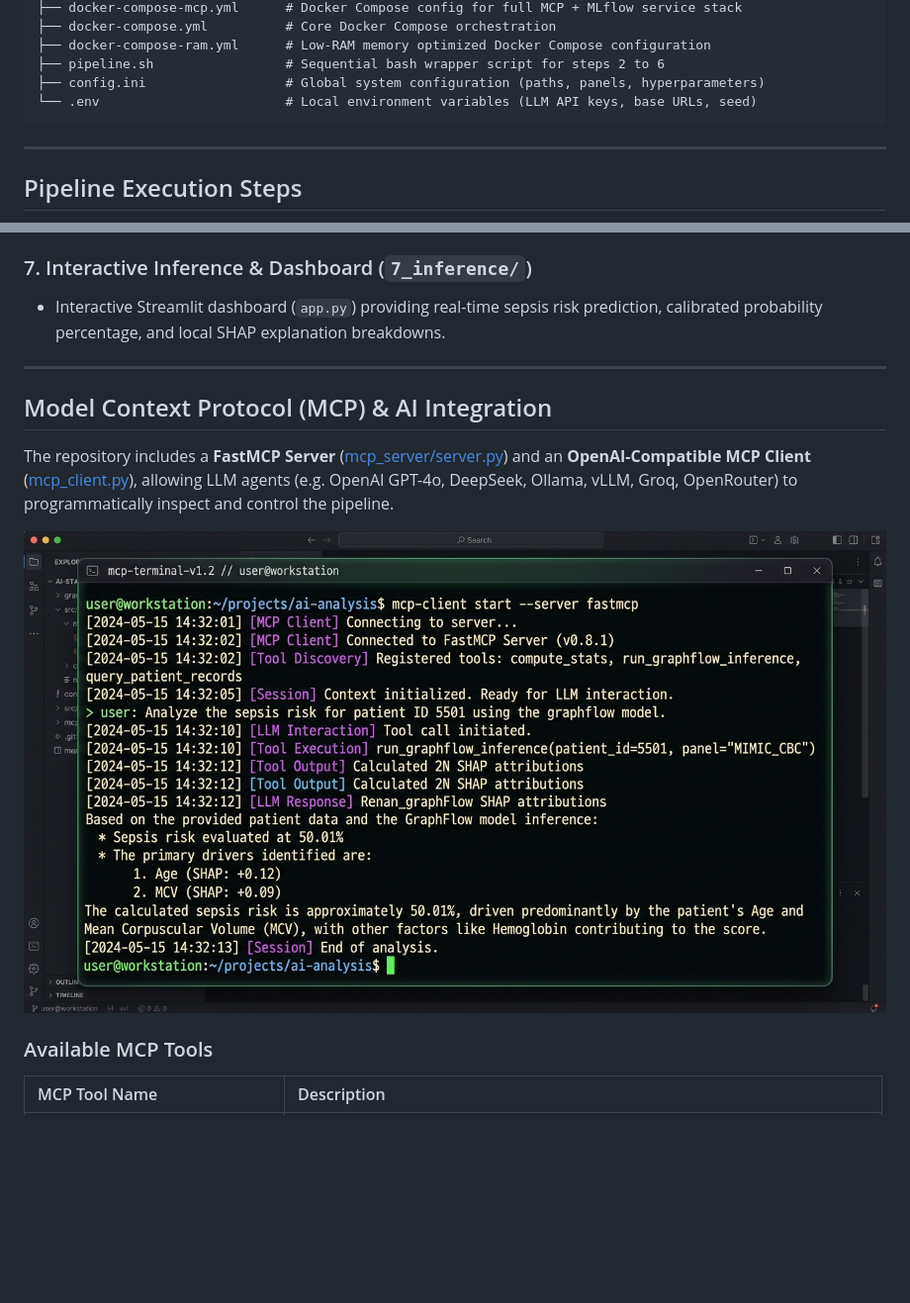
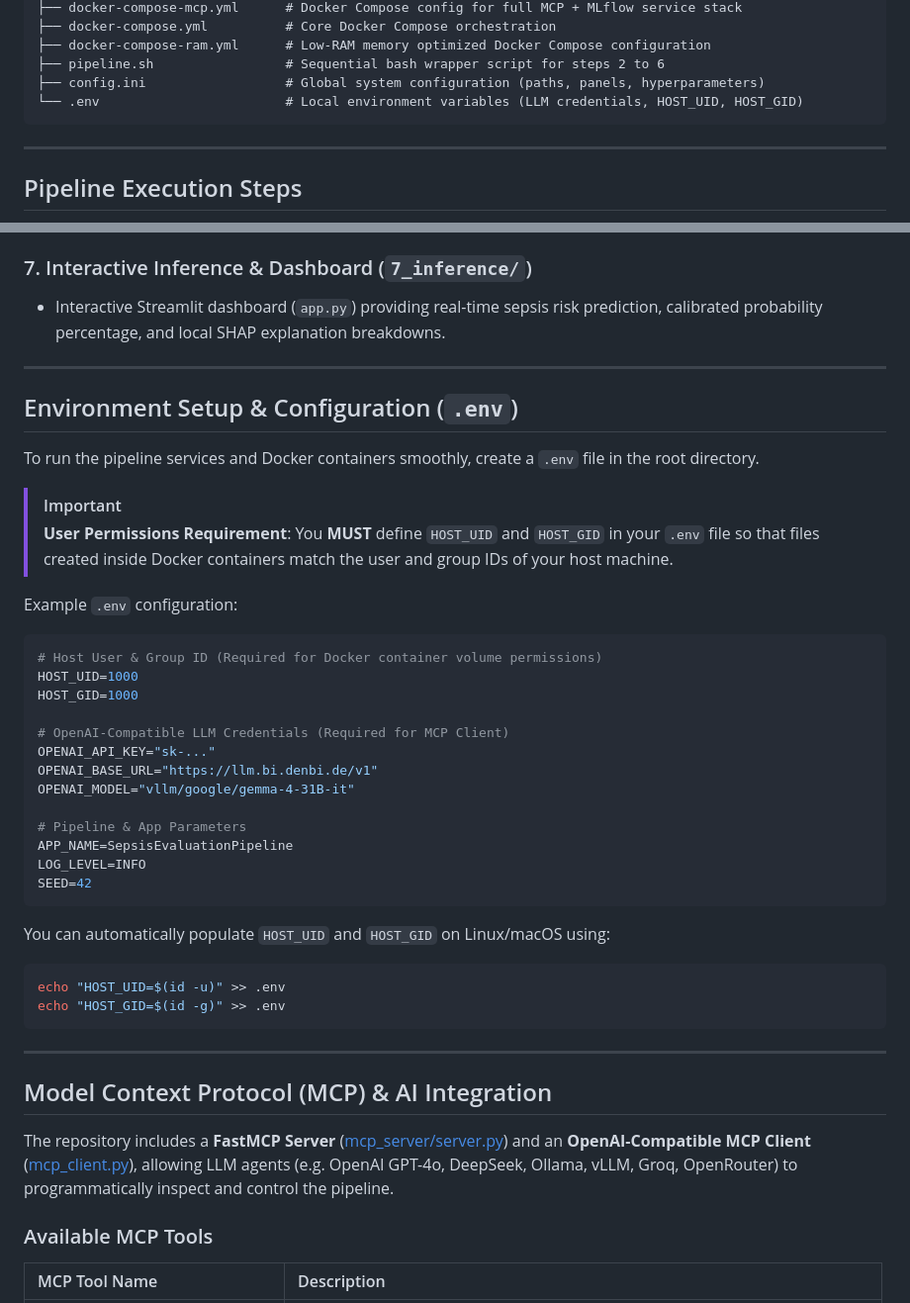
Before and after one commit to danielwalke/SepsisEvalPipeline, a Markdown page: README.md, 2 parts joined by grey strips. Shown at 99% size. Rendered like a GitHub page; pictures changed too: docs/images/mcp_client_terminal_demo.jpg (deleted); blank space fills up the shorter version.

````diff
--- a/README.md
+++ b/README.md
@@ -52,7 +52,7 @@ SepsisEvalPipeline/
 ├── docker-compose-ram.yml      # Low-RAM memory optimized Docker Compose configuration
 ├── pipeline.sh                 # Sequential bash wrapper script for steps 2 to 6
 ├── config.ini                  # Global system configuration (paths, panels, hyperparameters)
-└── .env                        # Local environment variables (LLM API keys, base URLs, seed)
+└── .env                        # Local environment variables (LLM credentials, HOST_UID, HOST_GID)
 ```
 
 ---
@@ -97,11 +97,42 @@ SepsisEvalPipeline/
 
 ---
 
+## Environment Setup & Configuration (`.env`)
+
+To run the pipeline services and Docker containers smoothly, create a `.env` file in the root directory.
+
+> [!IMPORTANT]
+> **User Permissions Requirement**: You **MUST** define `HOST_UID` and `HOST_GID` in your `.env` file so that files created inside Docker containers match the user and group IDs of your host machine.
+
+Example `.env` configuration:
+
+```env
+# Host User & Group ID (Required for Docker container volume permissions)
+HOST_UID=1000
+HOST_GID=1000
+
+# OpenAI-Compatible LLM Credentials (Required for MCP Client)
+OPENAI_API_KEY="sk-..."
+OPENAI_BASE_URL="https://llm.bi.denbi.de/v1"
+OPENAI_MODEL="vllm/google/gemma-4-31B-it"
+
+# Pipeline & App Parameters
+APP_NAME=SepsisEvaluationPipeline
+LOG_LEVEL=INFO
+SEED=42
+```
+
+You can automatically populate `HOST_UID` and `HOST_GID` on Linux/macOS using:
+```bash
+echo "HOST_UID=$(id -u)" >> .env
+echo "HOST_GID=$(id -g)" >> .env
+```
+
+---
+
 ## Model Context Protocol (MCP) & AI Integration
 
 The repository includes a **FastMCP Server** ([mcp_server/server.py](file:///home/daniel.walke/git/SepsisEvalPipeline/mcp_server/server.py)) and an **OpenAI-Compatible MCP Client** ([mcp_client.py](file:///home/daniel.walke/git/SepsisEvalPipeline/mcp_client.py)), allowing LLM agents (e.g. OpenAI GPT-4o, DeepSeek, Ollama, vLLM, Groq, OpenRouter) to programmatically inspect and control the pipeline.
-
-![MCP Client Terminal Demo](docs/images/mcp_client_terminal_demo.jpg)
 
 ### Available MCP Tools
 
````
Also changed, not shown: other parts of README.md (+3 -8 lines), docs/images/graphflow_dashboard_actual.png (added), docs/images/graphflow_dashboard_mockup.jpg (deleted), docs/images/graphflow_dashboard_predictions.png (added), docs/images/sepsis_pipeline_architecture.jpg (deleted).
